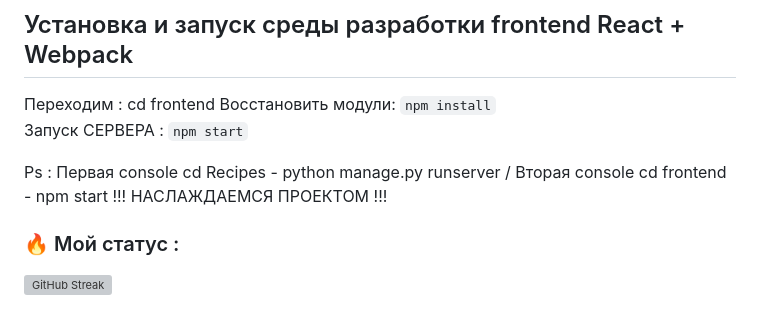
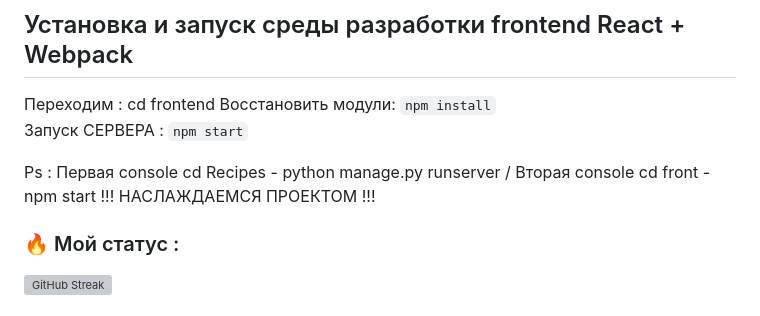
Before and after one commit to MellMoy/NewRecipesSF, a Markdown page: README.md, the part around the change. Drawn GitHub-style; grey boxes are pictures that could not be loaded.

```diff
--- a/README.md
+++ b/README.md
@@ -66,7 +66,7 @@ API проекта будет доступно по адресам:
 Восстановить модули: `npm install`
 Запуск СЕРВЕРА : `npm start`
 
-Ps : Первая console cd Recipes - python manage.py runserver / Вторая console cd frontend - npm start
+Ps : Первая console cd Recipes - python manage.py runserver / Вторая console cd front - npm start
                                   !!! НАСЛАЖДАЕМСЯ ПРОЕКТОМ !!!
 
 
```
